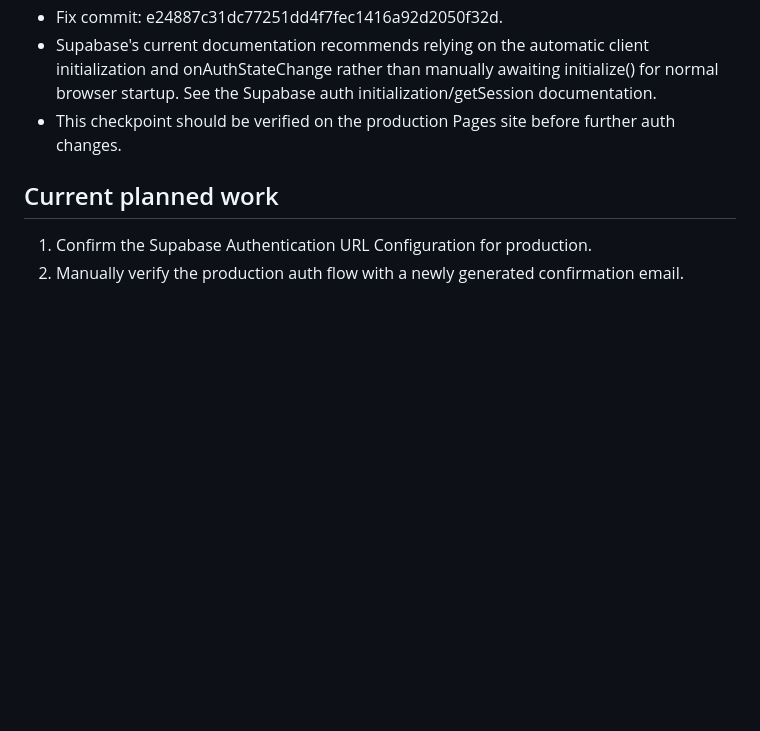
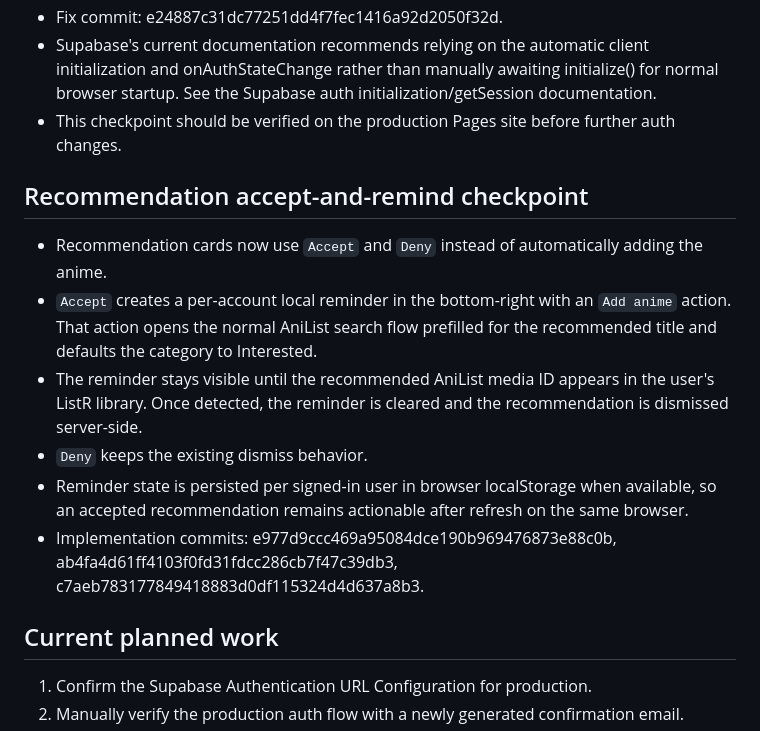
Before and after one commit to s4fire/ListR-Online, a Markdown page: PROJECT_STATE.md, the part around the change. Drawn GitHub-style; blank space fills up the shorter version.

Commit message:
document recommendation accept-and-remind flow

```diff
--- a/PROJECT_STATE.md
+++ b/PROJECT_STATE.md
@@ -56,6 +56,14 @@ Last updated: 2026-10-02
 - Supabase's current documentation recommends relying on the automatic client initialization and onAuthStateChange rather than manually awaiting initialize() for normal browser startup. See the Supabase auth initialization/getSession documentation.
 - This checkpoint should be verified on the production Pages site before further auth changes.
 
+## Recommendation accept-and-remind checkpoint
+- Recommendation cards now use `Accept` and `Deny` instead of automatically adding the anime.
+- `Accept` creates a per-account local reminder in the bottom-right with an `Add anime` action. That action opens the normal AniList search flow prefilled for the recommended title and defaults the category to Interested.
+- The reminder stays visible until the recommended AniList media ID appears in the user's ListR library. Once detected, the reminder is cleared and the recommendation is dismissed server-side.
+- `Deny` keeps the existing dismiss behavior.
+- Reminder state is persisted per signed-in user in browser localStorage when available, so an accepted recommendation remains actionable after refresh on the same browser.
+- Implementation commits: e977d9ccc469a95084dce190b969476873e88c0b, ab4fa4d61ff4103f0fd31fdcc286cb7f47c39db3, c7aeb783177849418883d0df115324d4d637a8b3.
+
 ## Current planned work
 1. Confirm the Supabase Authentication URL Configuration for production.
 2. Manually verify the production auth flow with a newly generated confirmation email.
```
